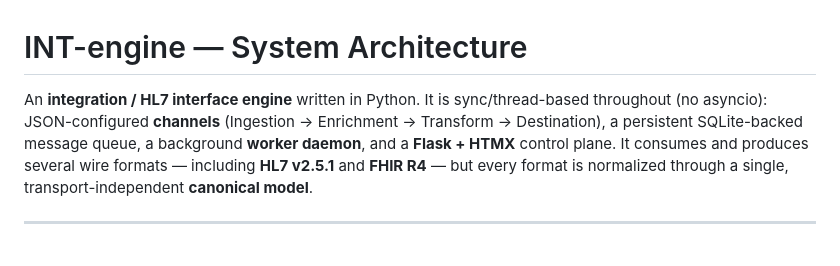
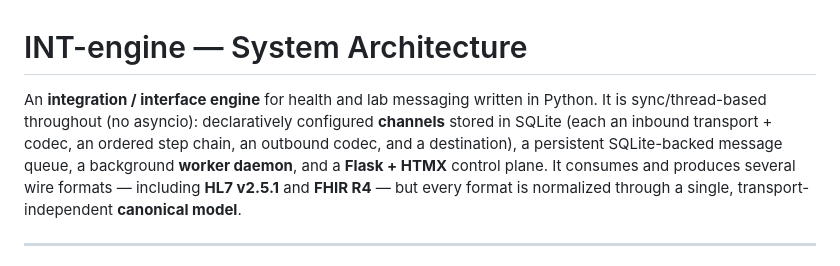
Before and after one commit to ansmaa-dot/INT-engine, a Markdown page: ARCHITECTURE.md, the part around the change. Rendered like a GitHub page.

```diff
--- a/ARCHITECTURE.md
+++ b/ARCHITECTURE.md
@@ -1,9 +1,11 @@
 # INT-engine — System Architecture
 
-An **integration / HL7 interface engine**  written in
-Python. It is sync/thread-based throughout (no asyncio): JSON-configured
-**channels** (Ingestion → Enrichment → Transform → Destination), a persistent
-SQLite-backed message queue, a background **worker daemon**, and a
+An **integration / interface engine** for health and lab messaging
+written in Python. It is sync/thread-based throughout (no asyncio):
+declaratively configured **channels** stored in SQLite (each an inbound
+transport + codec, an ordered step chain, an outbound codec, and a
+destination), a persistent SQLite-backed message queue, a background
+**worker daemon**, and a
 **Flask + HTMX** control plane. It consumes and produces several wire formats —
 including **HL7 v2.5.1** and **FHIR R4** — but every format is normalized
 through a single, transport-independent **canonical model**.
```
Also changed, not shown: README.md (+15 -15 lines).
